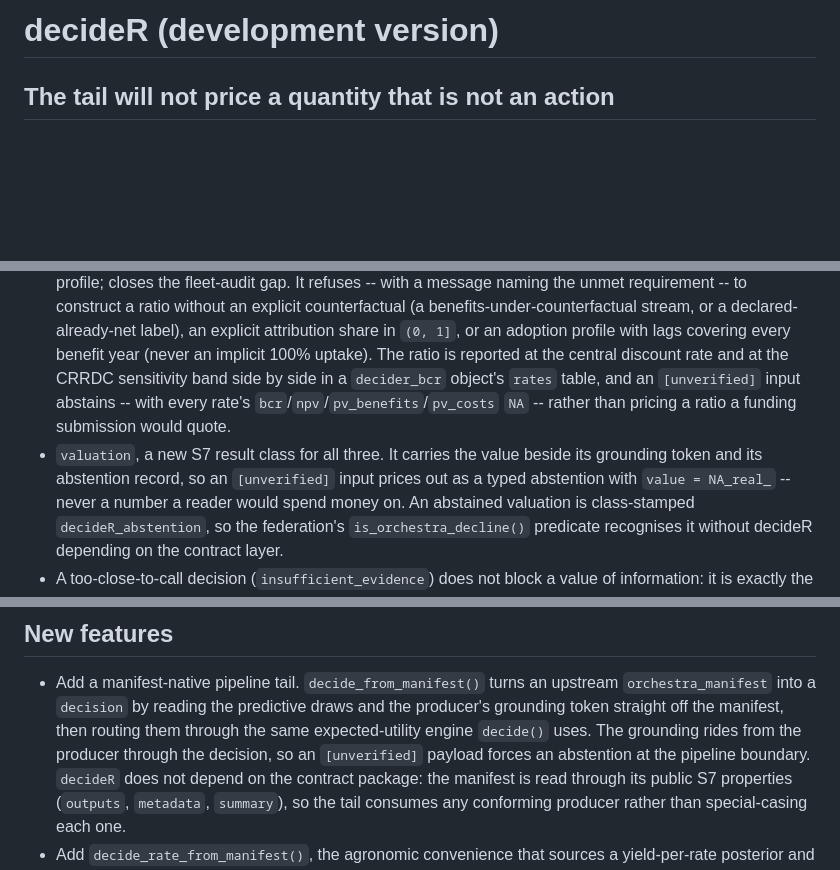
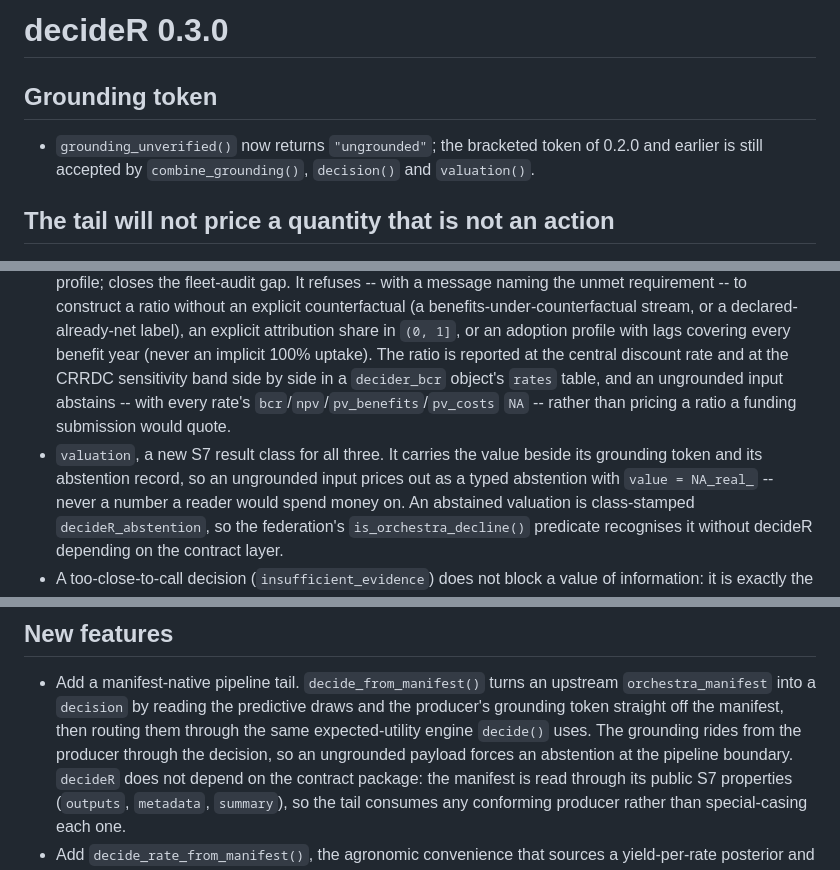
Before and after one commit to max578/decideR, a Markdown page: NEWS.md, 3 parts joined by grey strips. GitHub-like rendering; blank space fills up the shorter version.

Commit message:
chore(release): decideR 0.3.0

```diff
--- a/NEWS.md
+++ b/NEWS.md
@@ -1,4 +1,10 @@
-# decideR (development version)
+# decideR 0.3.0
+
+## Grounding token
+
+* `grounding_unverified()` now returns `"ungrounded"`; the bracketed token of
+  0.2.0 and earlier is still accepted by `combine_grounding()`, `decision()`
+  and `valuation()`.
 
 ## The tail will not price a quantity that is not an action
 
@@ -80,11 +86,11 @@ Fixes from the 2026-08-25 ORCHESTRA fitness audit.
   an adoption profile with lags covering every benefit year (never an
   implicit 100% uptake). The ratio is reported at the central discount rate
   and at the CRRDC sensitivity band side by side in a `decider_bcr` object's
-  `rates` table, and an `[unverified]` input abstains -- with every rate's
+  `rates` table, and an ungrounded input abstains -- with every rate's
   `bcr`/`npv`/`pv_benefits`/`pv_costs` `NA` -- rather than pricing a ratio a
   funding submission would quote.
 * `valuation`, a new S7 result class for all three. It carries the value beside
-  its grounding token and its abstention record, so an `[unverified]` input
+  its grounding token and its abstention record, so an ungrounded input
   prices out as a typed abstention with `value = NA_real_` -- never a number a
   reader would spend money on. An abstained valuation is class-stamped
   `decideR_abstention`, so the federation's `is_orchestra_decline()` predicate
@@ -203,7 +209,7 @@ development series exercised.
   upstream `orchestra_manifest` into a `decision` by reading the predictive
   draws and the producer's grounding token straight off the manifest, then
   routing them through the same expected-utility engine `decide()` uses. The
-  grounding rides from the producer through the decision, so an `[unverified]`
+  grounding rides from the producer through the decision, so an ungrounded
   payload forces an abstention at the pipeline boundary. `decideR` does not
   depend on the contract package: the manifest is read through its public S7
   properties (`outputs`, `metadata`, `summary`), so the tail consumes any
```
Also changed, not shown: other parts of NEWS.md (+1 -1 lines).
